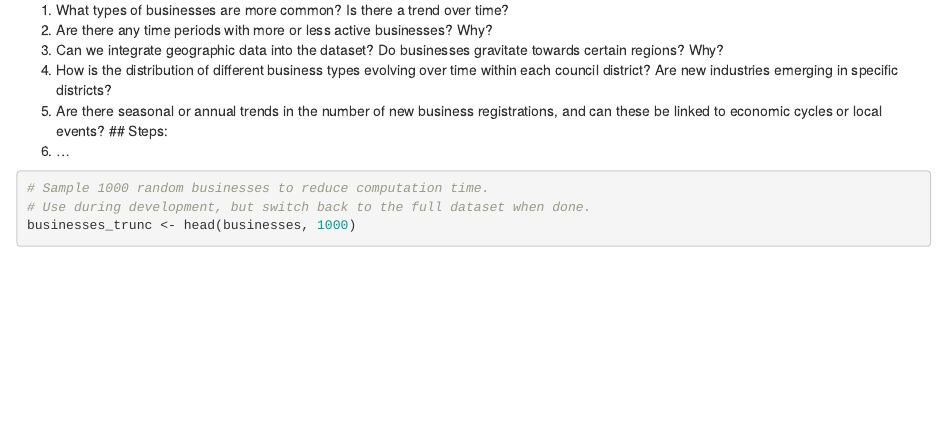
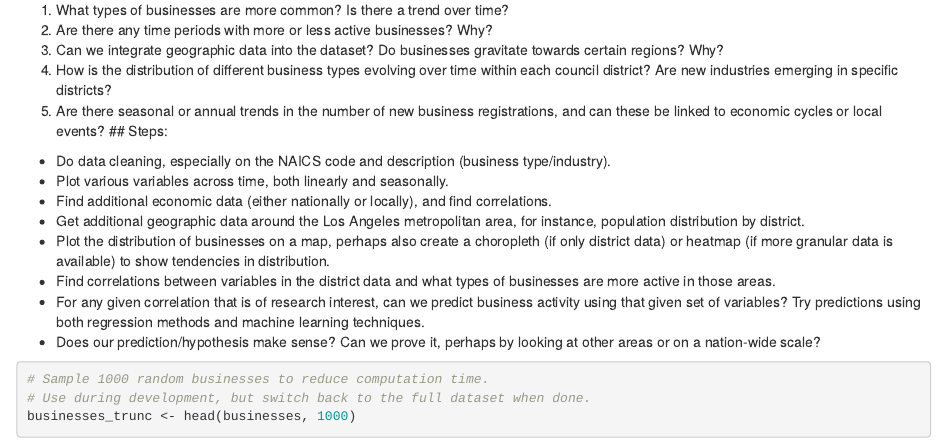
Before and after one commit to tanh-x/ds202-final, an R Markdown document (FinalProposal.Rmd): the page in a window 1100 px wide, from 2100 px down. Rendered offline with R 4.5, knitr and Pandoc, with nearby package versions; some code elsewhere in the file could not run offline.

Commit message:
added steps

````diff
--- a/FinalProposal.Rmd
+++ b/FinalProposal.Rmd
@@ -74,7 +74,14 @@ categorical_summaries
 4. How is the distribution of different business types evolving over time within each council district? Are new industries emerging in specific districts?
 5. Are there seasonal or annual trends in the number of new business registrations, and can these be linked to economic cycles or local events?
 ## Steps:
-1. ...
+- Do data cleaning, especially on the NAICS code and description (business type/industry).
+- Plot various variables across time, both linearly and seasonally.
+- Find additional economic data (either nationally or locally), and find correlations.
+- Get additional geographic data around the Los Angeles metropolitan area, for instance, population distribution by district.
+- Plot the distribution of businesses on a map, perhaps also create a choropleth (if only district data) or heatmap (if more granular data is available) to show tendencies in distribution.
+- Find correlations between variables in the district data and what types of businesses are more active in those areas.
+- For any given correlation that is of research interest, can we predict business activity using that given set of variables? Try predictions using both regression methods and machine learning techniques.
+- Does our prediction/hypothesis make sense? Can we prove it, perhaps by looking at other areas or on a nation-wide scale?
 
 ```{r}
 # Sample 1000 random businesses to reduce computation time.
````
